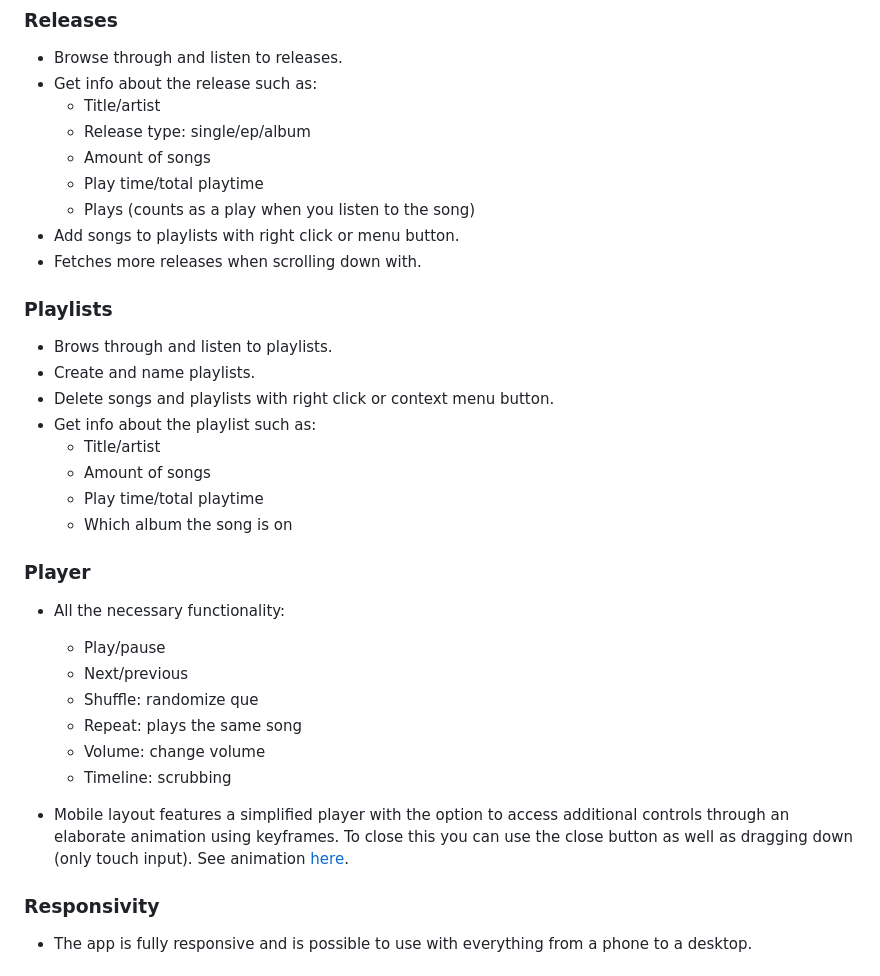
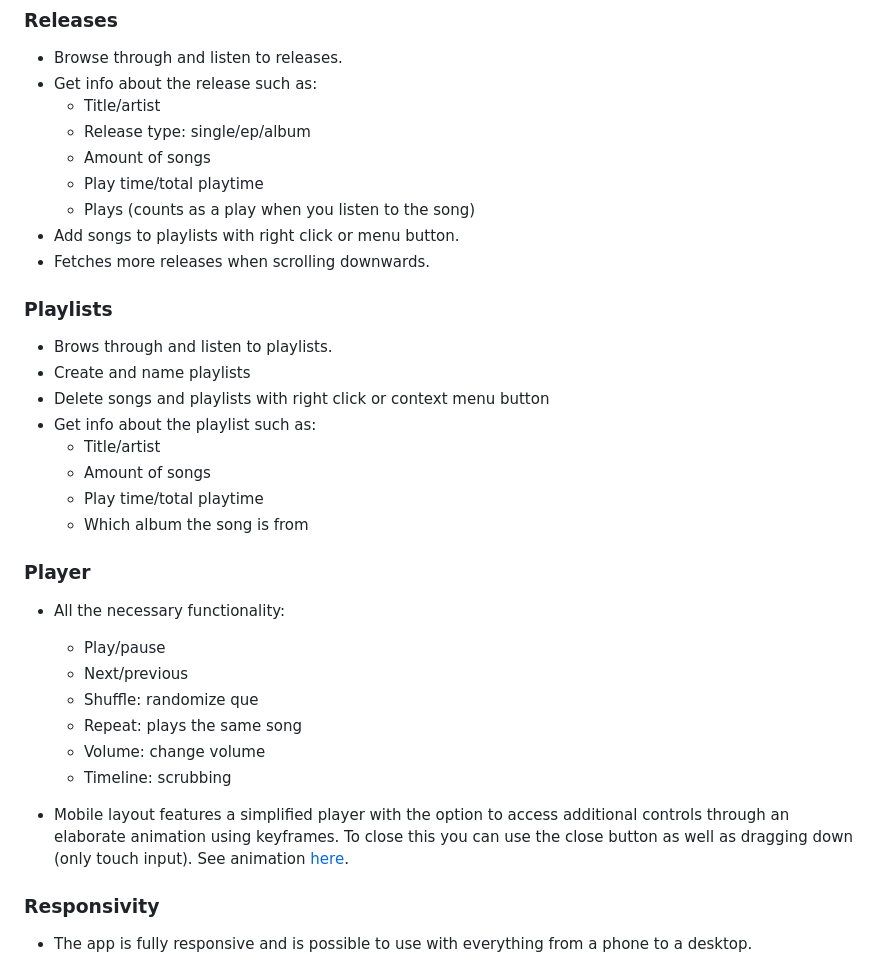
Before and after one commit to 0mar0mrani/music-streaming-service, a Markdown page: README.md, the part around the change. Rendered like a GitHub page.

Commit message:
fixed typo in readme

```diff
--- a/README.md
+++ b/README.md
@@ -13,17 +13,17 @@ See live demo [here](https://music-streaming-service.netlify.app).
 	- Play time/total playtime
 	- Plays (counts as a play when you listen to the song)
 - Add songs to playlists with right click or menu button.
-- Fetches more releases when scrolling down with.
+- Fetches more releases when scrolling downwards.
 
 ### Playlists
 - Brows through and listen to playlists.
-- Create and name playlists.
-- Delete songs and playlists with right click or context menu button.
+- Create and name playlists
+- Delete songs and playlists with right click or context menu button
 - Get info about the playlist such as:
 	- Title/artist
 	- Amount of songs
 	- Play time/total playtime
-	- Which album the song is on
+	- Which album the song is from
 
 ### Player
 - All the necessary functionality:
@@ -34,7 +34,7 @@ See live demo [here](https://music-streaming-service.netlify.app).
 	- Volume: change volume
 	- Timeline: scrubbing
 
-- Mobile layout features a simplified player with the option to access additional controls through an elaborate animation using keyframes. To close this you can use the close button as 	well as dragging down (only touch input). See animation [here](https://youtube.com/shorts/vfKXl8rL3xQ?feature=share).
+- Mobile layout features a simplified player with the option to access additional controls through an elaborate animation using keyframes. To close this you can use the close button as well as dragging down (only touch input). See animation [here](https://youtube.com/shorts/vfKXl8rL3xQ?feature=share).
 
 ### Responsivity
 - The app is fully responsive and is possible to use with everything from a phone to a desktop.
```
